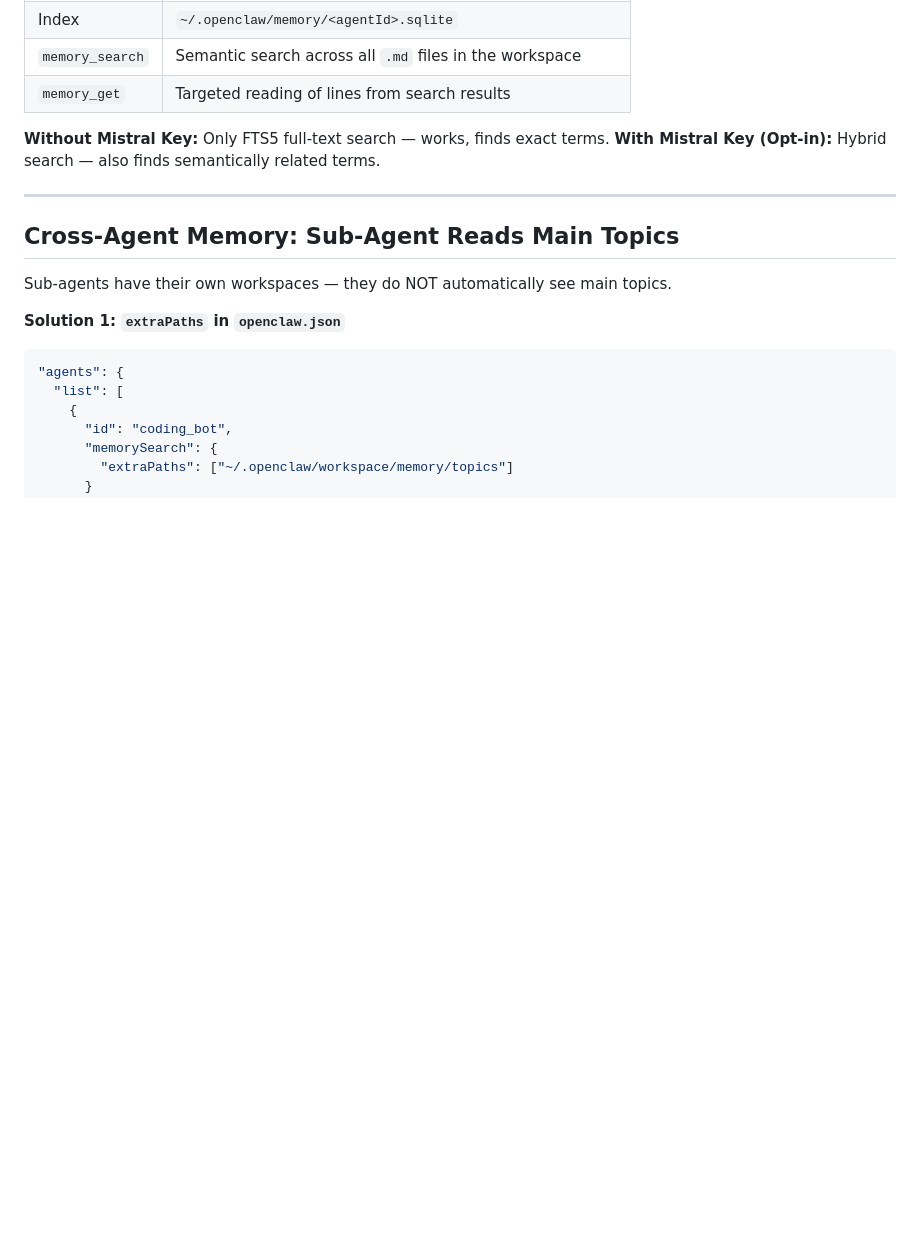
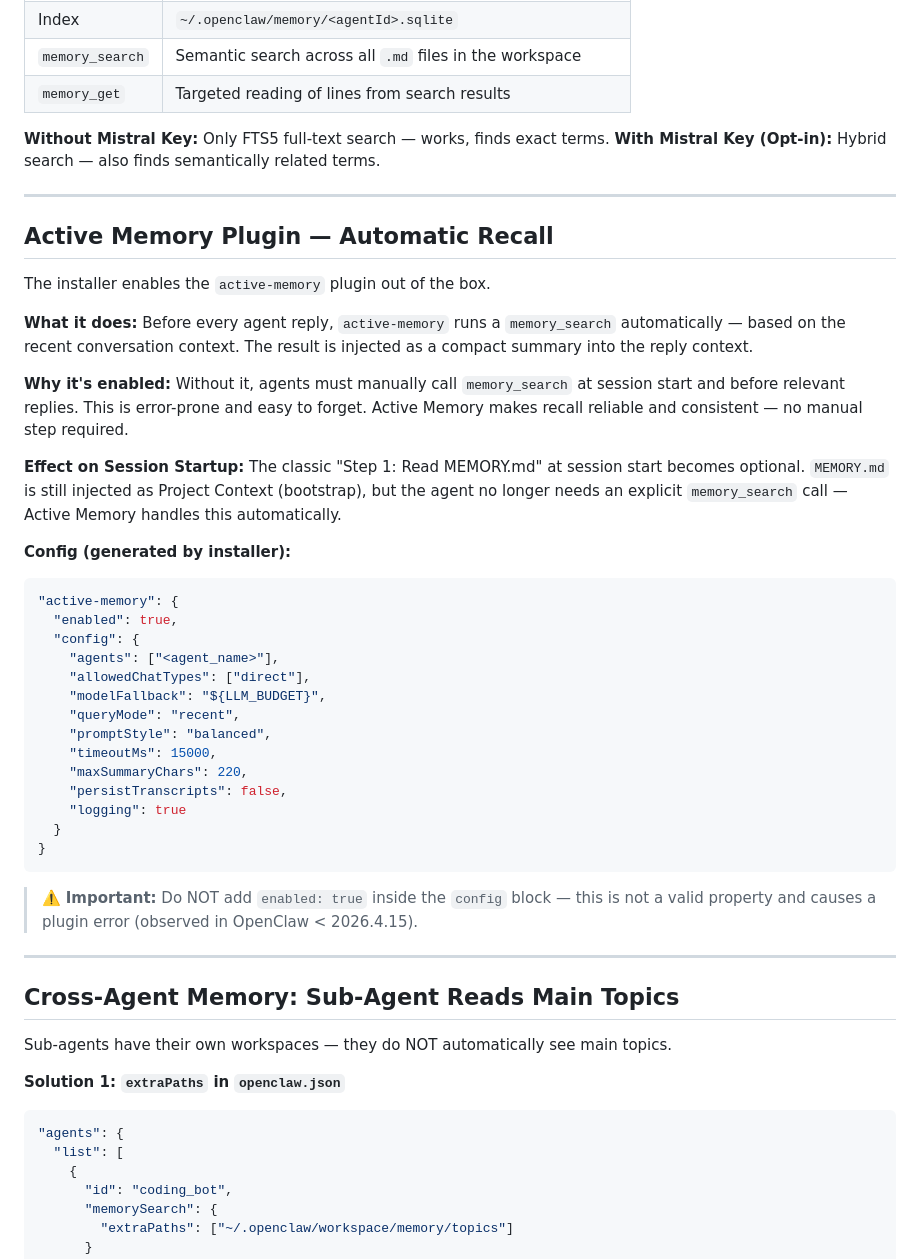
Before and after one commit to photon78/openclaw-docker-installer, a Markdown page: MEMORY-ARCHITECTURE.md, the part around the change. Rendered like a GitHub page; blank space fills up the shorter version.

Commit message:
docs: document active-memory plugin in MEMORY-ARCHITECTURE.md

````diff
--- a/MEMORY-ARCHITECTURE.md
+++ b/MEMORY-ARCHITECTURE.md
@@ -73,6 +73,41 @@ The memory engine (SQLite + FTS5 + Mistral embeddings) runs automatically in the
 
 **Without Mistral Key:** Only FTS5 full-text search — works, finds exact terms.
 **With Mistral Key (Opt-in):** Hybrid search — also finds semantically related terms.
+
+---
+
+## Active Memory Plugin — Automatic Recall
+
+The installer enables the `active-memory` plugin out of the box.
+
+**What it does:**
+Before every agent reply, `active-memory` runs a `memory_search` automatically — based on the recent conversation context. The result is injected as a compact summary into the reply context.
+
+**Why it's enabled:**
+Without it, agents must manually call `memory_search` at session start and before relevant replies. This is error-prone and easy to forget. Active Memory makes recall reliable and consistent — no manual step required.
+
+**Effect on Session Startup:**
+The classic "Step 1: Read MEMORY.md" at session start becomes optional. `MEMORY.md` is still injected as Project Context (bootstrap), but the agent no longer needs an explicit `memory_search` call — Active Memory handles this automatically.
+
+**Config (generated by installer):**
+```json
+"active-memory": {
+  "enabled": true,
+  "config": {
+    "agents": ["<agent_name>"],
+    "allowedChatTypes": ["direct"],
+    "modelFallback": "${LLM_BUDGET}",
+    "queryMode": "recent",
+    "promptStyle": "balanced",
+    "timeoutMs": 15000,
+    "maxSummaryChars": 220,
+    "persistTranscripts": false,
+    "logging": true
+  }
+}
+```
+
+> ⚠️ **Important:** Do NOT add `enabled: true` inside the `config` block — this is not a valid property and causes a plugin error (observed in OpenClaw < 2026.4.15).
 
 ---
 
````
